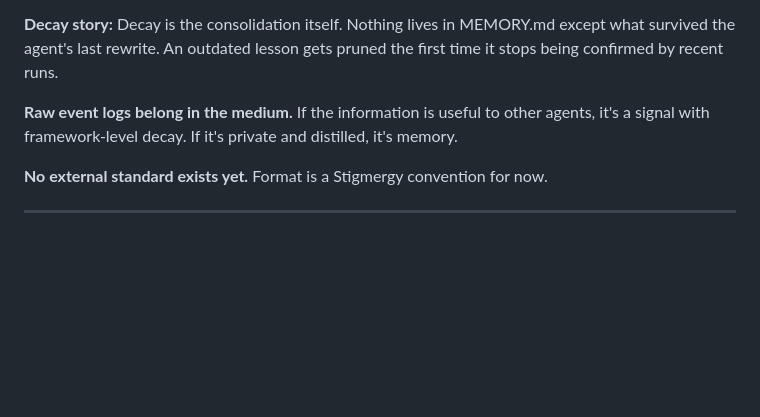
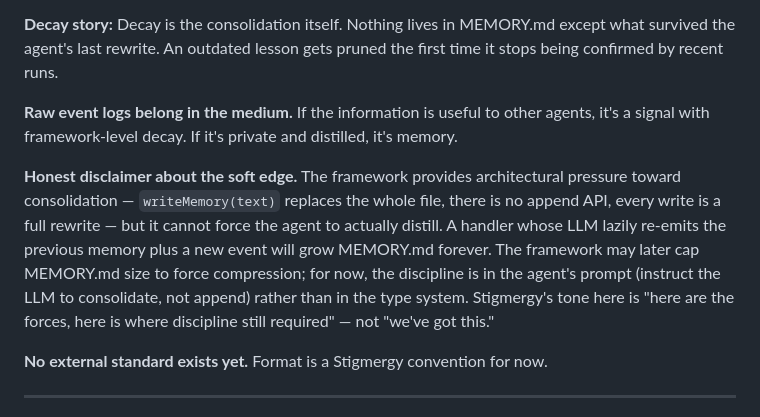
Before and after one commit to NetaBresler/stigmergy, a Markdown page: docs/files.md, the part around the change. Rendered like a GitHub page; blank space fills up the shorter version.

```diff
--- a/docs/files.md
+++ b/docs/files.md
@@ -104,6 +104,8 @@ This is the biomimetic forgetting pass. Neurons consolidate memory during sleep
 
 **Raw event logs belong in the medium.** If the information is useful to other agents, it's a signal with framework-level decay. If it's private and distilled, it's memory.
 
+**Honest disclaimer about the soft edge.** The framework provides architectural pressure toward consolidation — `writeMemory(text)` replaces the whole file, there is no append API, every write is a full rewrite — but it cannot force the agent to actually distill. A handler whose LLM lazily re-emits the previous memory plus a new event will grow MEMORY.md forever. The framework may later cap MEMORY.md size to force compression; for now, the discipline is in the agent's prompt (instruct the LLM to consolidate, not append) rather than in the type system. Stigmergy's tone here is "here are the forces, here is where discipline still required" — not "we've got this."
+
 **No external standard exists yet.** Format is a Stigmergy convention for now.
 
 ---
```
Also changed, not shown: docs/api-sketch.md (+47 -33 lines), docs/primitives.md (+2 -2 lines).
